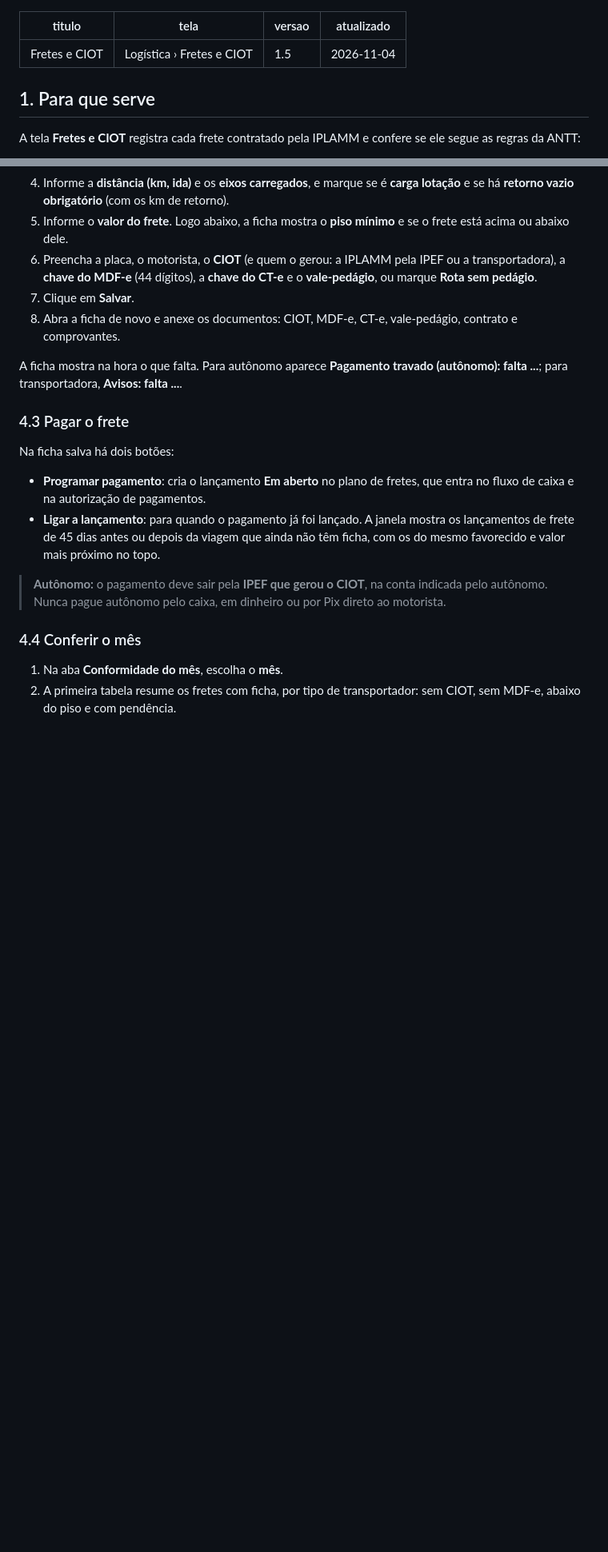
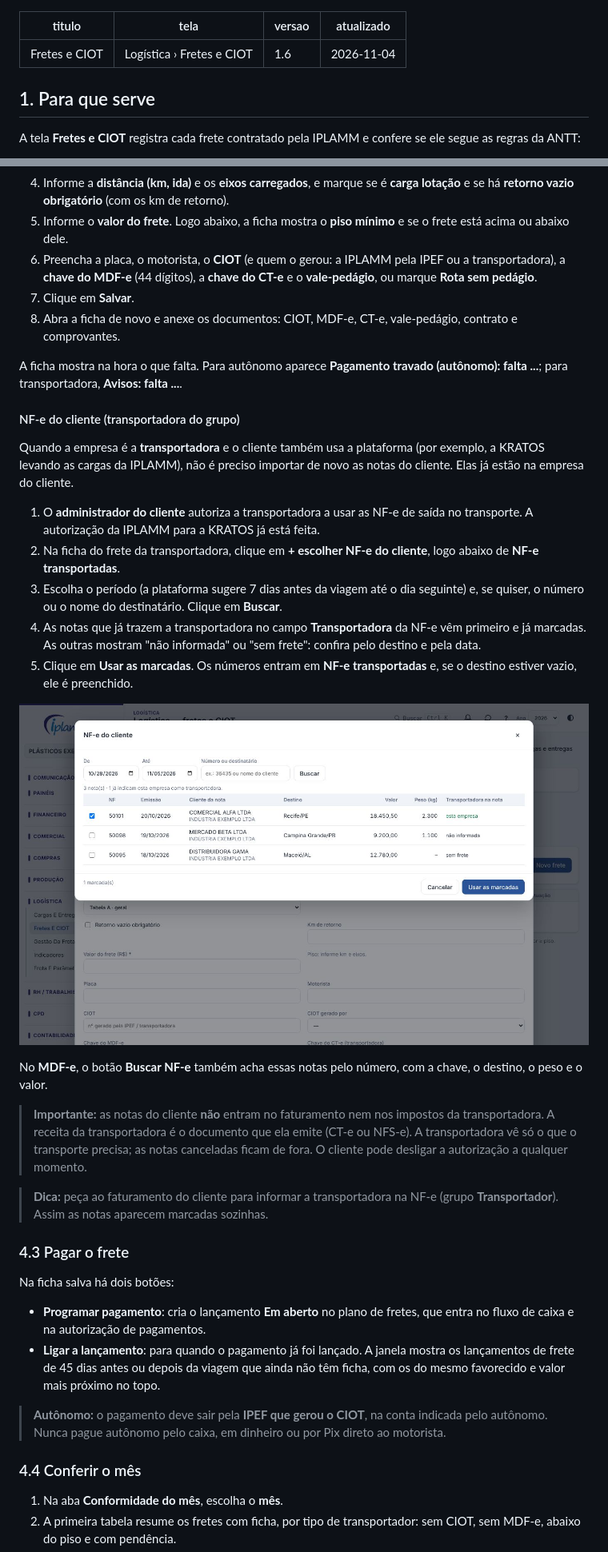
Before and after one commit to renansoares-dotcom/fluxo-caixa-saas, a Markdown page: tutoriais/fretes-ciot.md, 2 parts joined by grey strips. Shown at 80% size. Drawn GitHub-style; pictures changed too: tutoriais/img/fretes-ciot-nfe-cliente.jpg (added); blank space fills up the shorter version.

```diff
--- a/tutoriais/fretes-ciot.md
+++ b/tutoriais/fretes-ciot.md
@@ -1,7 +1,7 @@
 ---
 titulo: Fretes e CIOT
 tela: Logística › Fretes e CIOT
-versao: 1.5
+versao: 1.6
 atualizado: 2026-11-04
 ---
 ## 1. Para que serve
@@ -66,6 +66,24 @@ O registro de cada frete é a **ficha do frete**. A tela também guarda o cadast
 8. Abra a ficha de novo e anexe os documentos: CIOT, MDF-e, CT-e, vale-pedágio, contrato e comprovantes.
 
 A ficha mostra na hora o que falta. Para autônomo aparece **Pagamento travado (autônomo): falta ...**; para transportadora, **Avisos: falta ...**.
+
+#### NF-e do cliente (transportadora do grupo)
+
+Quando a empresa é a **transportadora** e o cliente também usa a plataforma (por exemplo, a KRATOS levando as cargas da IPLAMM), não é preciso importar de novo as notas do cliente. Elas já estão na empresa do cliente.
+
+1. O **administrador do cliente** autoriza a transportadora a usar as NF-e de saída no transporte. A autorização da IPLAMM para a KRATOS já está feita.
+2. Na ficha do frete da transportadora, clique em **+ escolher NF-e do cliente**, logo abaixo de **NF-e transportadas**.
+3. Escolha o período (a plataforma sugere 7 dias antes da viagem até o dia seguinte) e, se quiser, o número ou o nome do destinatário. Clique em **Buscar**.
+4. As notas que já trazem a transportadora no campo **Transportadora** da NF-e vêm primeiro e já marcadas. As outras mostram "não informada" ou "sem frete": confira pelo destino e pela data.
+5. Clique em **Usar as marcadas**. Os números entram em **NF-e transportadas** e, se o destino estiver vazio, ele é preenchido.
+
+![Figura — Escolher as NF-e do cliente na ficha do frete (dados fictícios)](img/fretes-ciot-nfe-cliente.jpg)
+
+No **MDF-e**, o botão **Buscar NF-e** também acha essas notas pelo número, com a chave, o destino, o peso e o valor.
+
+> **Importante:** as notas do cliente **não** entram no faturamento nem nos impostos da transportadora. A receita da transportadora é o documento que ela emite (CT-e ou NFS-e). A transportadora vê só o que o transporte precisa; as notas canceladas ficam de fora. O cliente pode desligar a autorização a qualquer momento.
+
+> **Dica:** peça ao faturamento do cliente para informar a transportadora na NF-e (grupo **Transportador**). Assim as notas aparecem marcadas sozinhas.
 
 ### 4.3 Pagar o frete
 
```
Also changed, not shown: other parts of tutoriais/fretes-ciot.md (+1 -0 lines), 6 other files.
